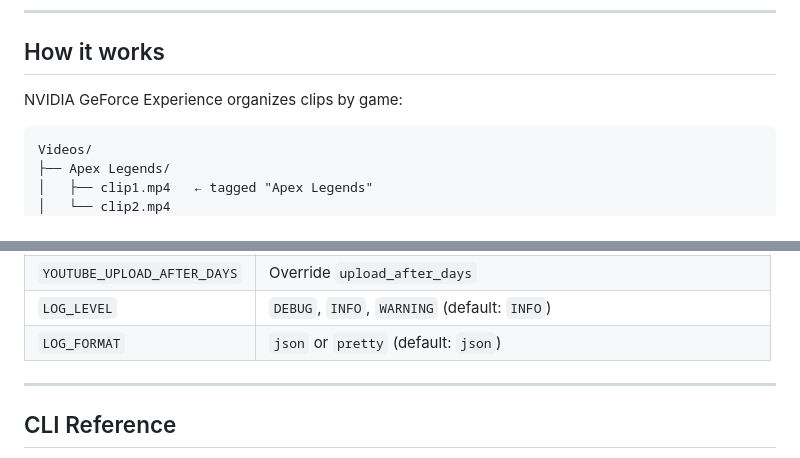
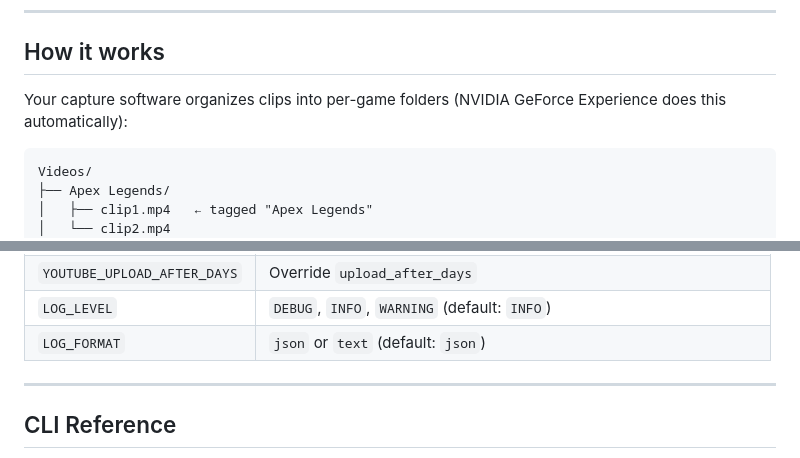
Before and after one commit to iamclements/replay-tagger, a Markdown page: README.md, 2 parts joined by grey strips. GitHub-like rendering.

````diff
--- a/README.md
+++ b/README.md
@@ -41,7 +41,7 @@ Optional: a Google account for YouTube archiving.
 
 ## How it works
 
-NVIDIA GeForce Experience organizes clips by game:
+Your capture software organizes clips into per-game folders (NVIDIA GeForce Experience does this automatically):
 
 ```
 Videos/
@@ -351,7 +355,7 @@ Secrets always go in `.env`, never in `config.yaml`:
 | `YOUTUBE_PRIVACY` | `private`, `unlisted`, or `public` |
 | `YOUTUBE_UPLOAD_AFTER_DAYS` | Override `upload_after_days` |
 | `LOG_LEVEL` | `DEBUG`, `INFO`, `WARNING` (default: `INFO`) |
-| `LOG_FORMAT` | `json` or `pretty` (default: `json`) |
+| `LOG_FORMAT` | `json` or `text` (default: `json`) |
 
 ---
 
````
Also changed, not shown: other parts of README.md (+13 -9 lines), CHANGELOG.md (+2 -0 lines).
